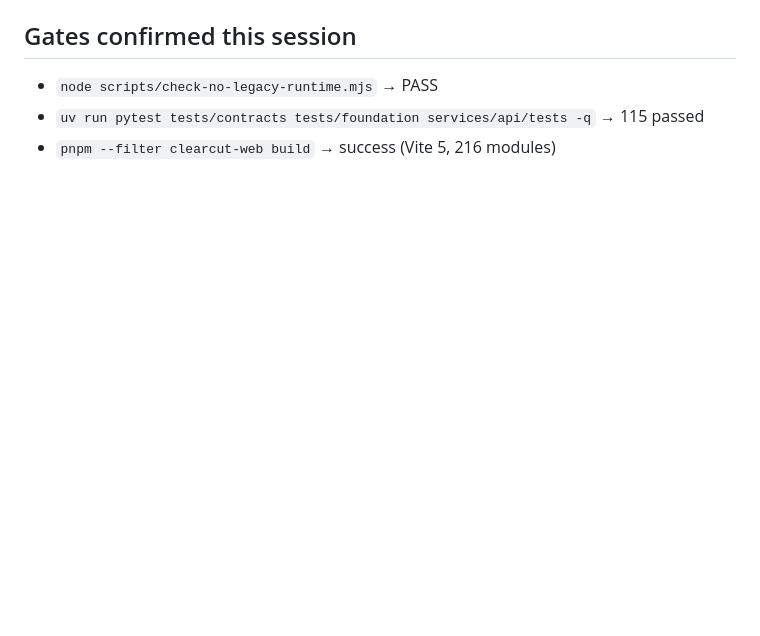
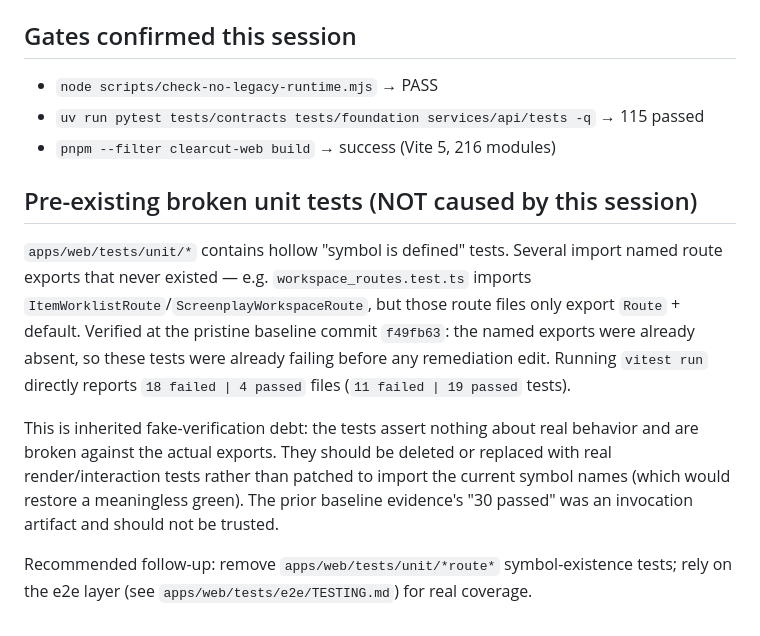
Before and after one commit to captjay98/clearcut-aws, a Markdown page: docs/reviews/2026-08-31-remediation-status.md, the part around the change. GitHub-like rendering; blank space fills up the shorter version.

Commit message:
docs: record pre-existing broken hollow unit tests (not a rebuild regression)

```diff
--- a/docs/reviews/2026-08-31-remediation-status.md
+++ b/docs/reviews/2026-08-31-remediation-status.md
@@ -71,3 +71,22 @@ result until the suite is actually run in a real environment per
 - `node scripts/check-no-legacy-runtime.mjs` → PASS
 - `uv run pytest tests/contracts tests/foundation services/api/tests -q` → 115 passed
 - `pnpm --filter clearcut-web build` → success (Vite 5, 216 modules)
+
+## Pre-existing broken unit tests (NOT caused by this session)
+
+`apps/web/tests/unit/*` contains hollow "symbol is defined" tests. Several import
+named route exports that never existed — e.g. `workspace_routes.test.ts` imports
+`ItemWorklistRoute`/`ScreenplayWorkspaceRoute`, but those route files only export
+`Route` + default. Verified at the pristine baseline commit `f49fb63`: the named
+exports were already absent, so these tests were already failing before any
+remediation edit. Running `vitest run` directly reports `18 failed | 4 passed`
+files (`11 failed | 19 passed` tests).
+
+This is inherited fake-verification debt: the tests assert nothing about real
+behavior and are broken against the actual exports. They should be deleted or
+replaced with real render/interaction tests rather than patched to import the
+current symbol names (which would restore a meaningless green). The prior baseline
+evidence's "30 passed" was an invocation artifact and should not be trusted.
+
+Recommended follow-up: remove `apps/web/tests/unit/*route*` symbol-existence tests;
+rely on the e2e layer (see `apps/web/tests/e2e/TESTING.md`) for real coverage.
```
